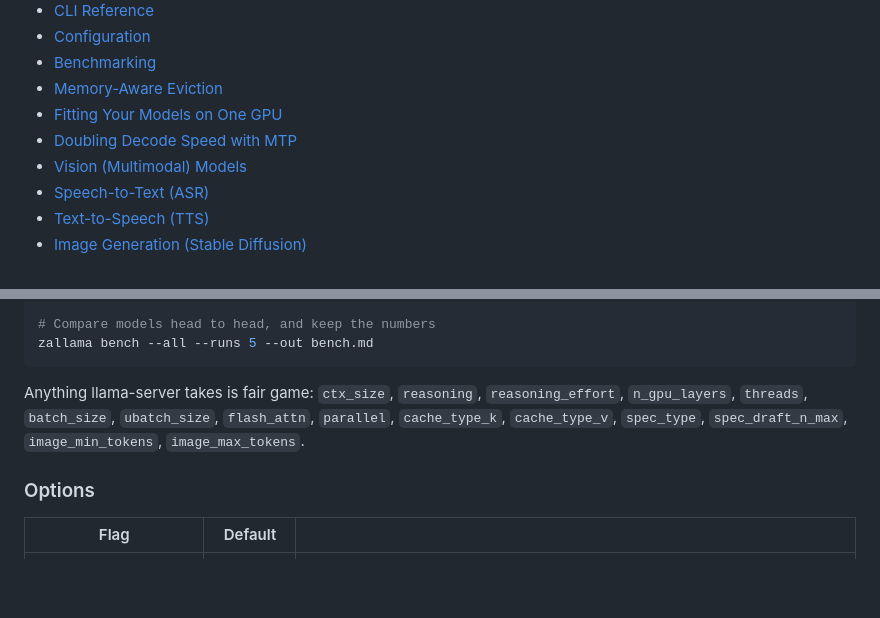
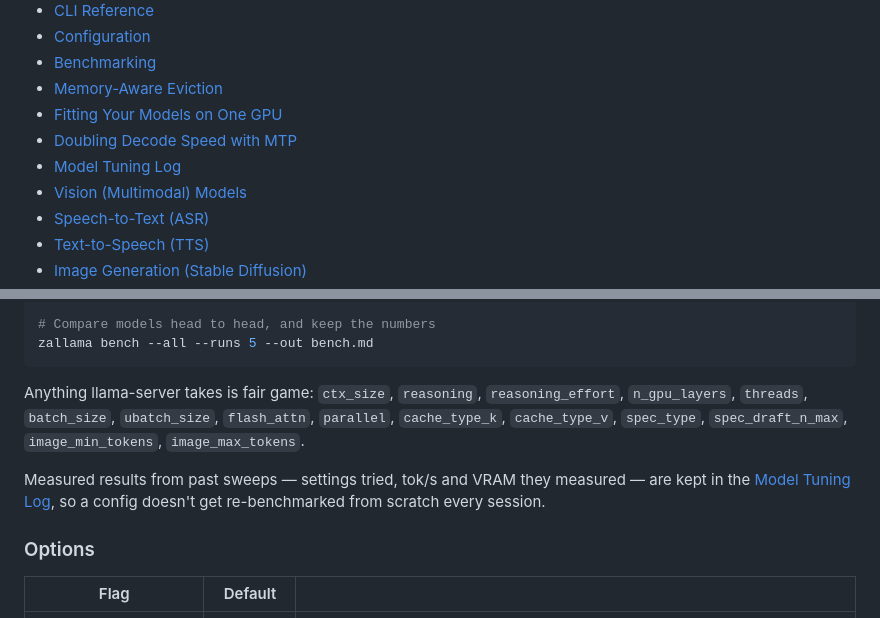
Before and after one commit to rzafiamy/zallama, a Markdown page: README.md, 2 parts joined by grey strips. Rendered like a GitHub page; blank space fills up the shorter version.

```diff
--- a/README.md
+++ b/README.md
@@ -44,6 +44,7 @@ You decide which models load, how much RAM/VRAM they get, when they sleep, and w
 - [Memory-Aware Eviction](#-memory-aware-eviction)
 - [Fitting Your Models on One GPU](docs/vram-planning.md)
 - [Doubling Decode Speed with MTP](docs/mtp-speculative-decoding.md)
+- [Model Tuning Log](docs/tuning-log.md)
 - [Vision (Multimodal) Models](#️-vision-multimodal-models)
 - [Speech-to-Text (ASR)](#-speech-to-text-asr)
 - [Text-to-Speech (TTS)](#-text-to-speech-tts)
@@ -540,6 +541,8 @@ zallama bench --all --runs 5 --out bench.md
 
 Anything llama-server takes is fair game: `ctx_size`, `reasoning`, `reasoning_effort`, `n_gpu_layers`, `threads`, `batch_size`, `ubatch_size`, `flash_attn`, `parallel`, `cache_type_k`, `cache_type_v`, `spec_type`, `spec_draft_n_max`, `image_min_tokens`, `image_max_tokens`.
 
+Measured results from past sweeps — settings tried, tok/s and VRAM they measured — are kept in the [Model Tuning Log](docs/tuning-log.md), so a config doesn't get re-benchmarked from scratch every session.
+
 ### Options
 
 | Flag | Default | |
```
Also changed, not shown: docs/tuning-log.md (added, +40 -0 lines).
